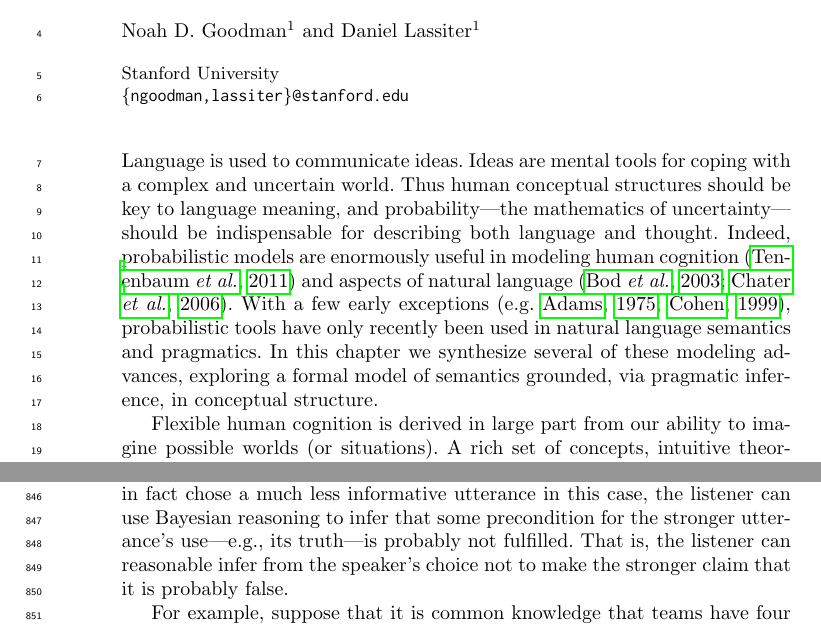
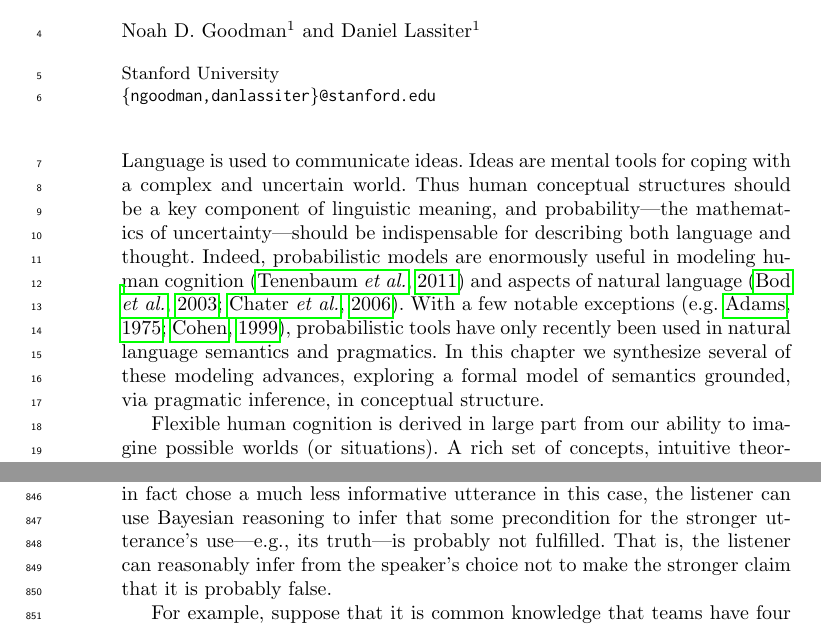
Before and after one commit to probmods/langmods, a LaTeX thesis (Goodman-HCS-v1.tex): two parts of pages 1 and 22 of 39, joined at a grey line, cut so that both start at the same text. Compiled offline with pdfLaTeX.

Commit message:
small typo corrections

```diff
--- a/Goodman-HCS-v1.tex
+++ b/Goodman-HCS-v1.tex
@@ -94,7 +94,7 @@
 
 \institute{%
    Stanford University\\
-    \texttt{\{ngoodman,lassiter\}@stanford.edu}
+    \texttt{\{ngoodman,danlassiter\}@stanford.edu}
  }
 
 
@@ -110,9 +110,9 @@
 %\pagebreak
 %%%%
 
-Language is used to communicate ideas. Ideas are mental tools for coping with a complex and uncertain world. Thus human conceptual structures should be key to language meaning, and probability---the mathematics of uncertainty---should be indispensable for describing both language and thought. Indeed, probabilistic models are enormously useful in modeling human cognition \citep{tenenbaumetal11}
+Language is used to communicate ideas. Ideas are mental tools for coping with a complex and uncertain world. Thus human conceptual structures should be a key component of linguistic meaning, and probability---the mathematics of uncertainty---should be indispensable for describing both language and thought. Indeed, probabilistic models are enormously useful in modeling human cognition \citep{tenenbaumetal11}
 %Tenenbaum, etc},
-and aspects of natural language \citep{bodetal03,chater06}. With a few early exceptions \citep[e.g.][]{adams75,cohen99b}, probabilistic tools have only recently been used in natural language semantics and pragmatics. In this chapter we synthesize several of these modeling advances, exploring a formal model of semantics grounded, via pragmatic inference, in conceptual structure.
+and aspects of natural language \citep{bodetal03,chater06}. With a few notable exceptions \citep[e.g.][]{adams75,cohen99b}, probabilistic tools have only recently been used in natural language semantics and pragmatics. In this chapter we synthesize several of these modeling advances, exploring a formal model of semantics grounded, via pragmatic inference, in conceptual structure.
 
 Flexible human cognition is derived in large part from our ability to imagine possible worlds (or situations).
 A rich set of concepts, intuitive theories, and other mental representations support imagining and reasoning about possible worlds---together we will call these the conceptual lexicon.
@@ -759,7 +759,7 @@
 Then alternative utterance ``Jane played in all the matches'' would have been appropriate if it were in fact true. Then the speaker's preference for informative utterance would have caused him to (probabilistically) prefer this utterance to the less informative ``Jane played in some match'' if it were true.
 This preference is generated by the fact that---as long as utterances $u$ over $u'$ are assigned equal probability by \lstinline{language-prior}, the probability that a knowledgeable speaker will choose $u$ over $u'$ given a question under discussion $Q$ is determined by the probability that the listener will choose the correct answer to $Q$ if the speaker chooses $u$.
 Since the speaker in fact chose a much less informative utterance in this case, the listener can use Bayesian reasoning to infer that some precondition for the stronger utterance's use---e.g., its truth---is probably not fulfilled.
-That is, the listener can reasonable infer from the speaker's choice not to make the stronger claim that it is probably false.
+That is, the listener can reasonably infer from the speaker's choice not to make the stronger claim that it is probably false.
 
 For example, suppose that it is common knowledge that teams have four players, and that three matches were played. The speaker knows exactly who played and how many times, and utters ``Jane played in some match''. How many matches did she play in, then?\footnote{Note that this reasoning goes through only if the alternative set does not include more informative numerical expressions (``Jane played in exactly two matches''), or if these are dispreferred by the speaker for some reason (e.g., overinformativity). Our approach shares with other theories of implicature the need to place such restrictions on the set of relevant alternatives.} Then, if Jane played in zero matches, the probability that the speaker will use either utterance is zero. If she played in one or two matches, the probability that the speaker will utter ``Jane played in some match'' is non-zero, but the probability that the speaker will utter ``Jane played in all the matches'' is still zero.
 
```
Also changed, not shown: Goodman-HCS-v1.tex (6 more changed lines).
